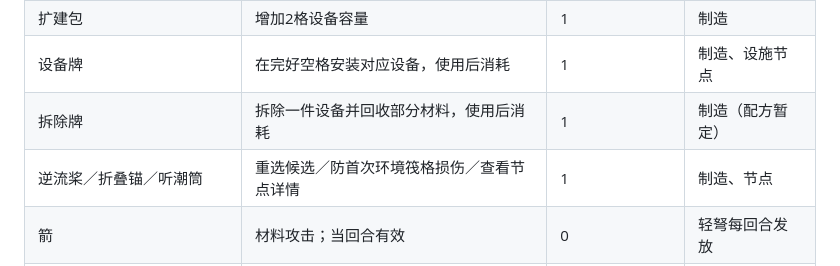
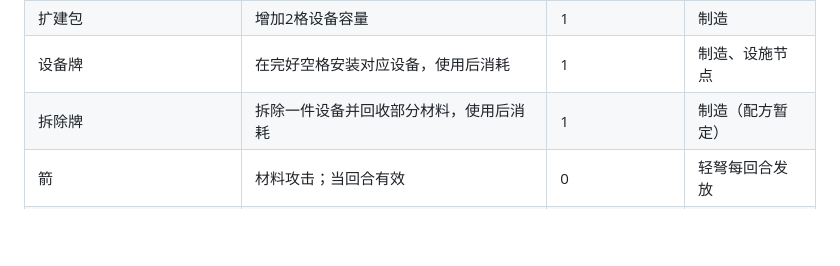
Before and after one commit to Tucyan/deep-surge, a Markdown page: 玩法.md, the part around the change. GitHub-like rendering; blank space fills up the shorter version.

Commit message:
docs: remove navigation cards from hand table

```diff
--- a/玩法.md
+++ b/玩法.md
@@ -53,7 +53,6 @@
 | 扩建包 | 增加2格设备容量 | 1 | 制造 |
 | 设备牌 | 在完好空格安装对应设备，使用后消耗 | 1 | 制造、设施节点 |
 | 拆除牌 | 拆除一件设备并回收部分材料，使用后消耗 | 1 | 制造（配方暂定） |
-| 逆流桨／折叠锚／听潮筒 | 重选候选／防首次环境筏格损伤／查看节点详情 | 1 | 制造、节点 |
 | 箭 | 材料攻击；当回合有效 | 0 | 轻弩每回合发放 |
 | 临时防护／弱点攻击 | 护盾3／对应材料伤害2；本场有效 | 1 | 战术补给二选一 |
 
```
